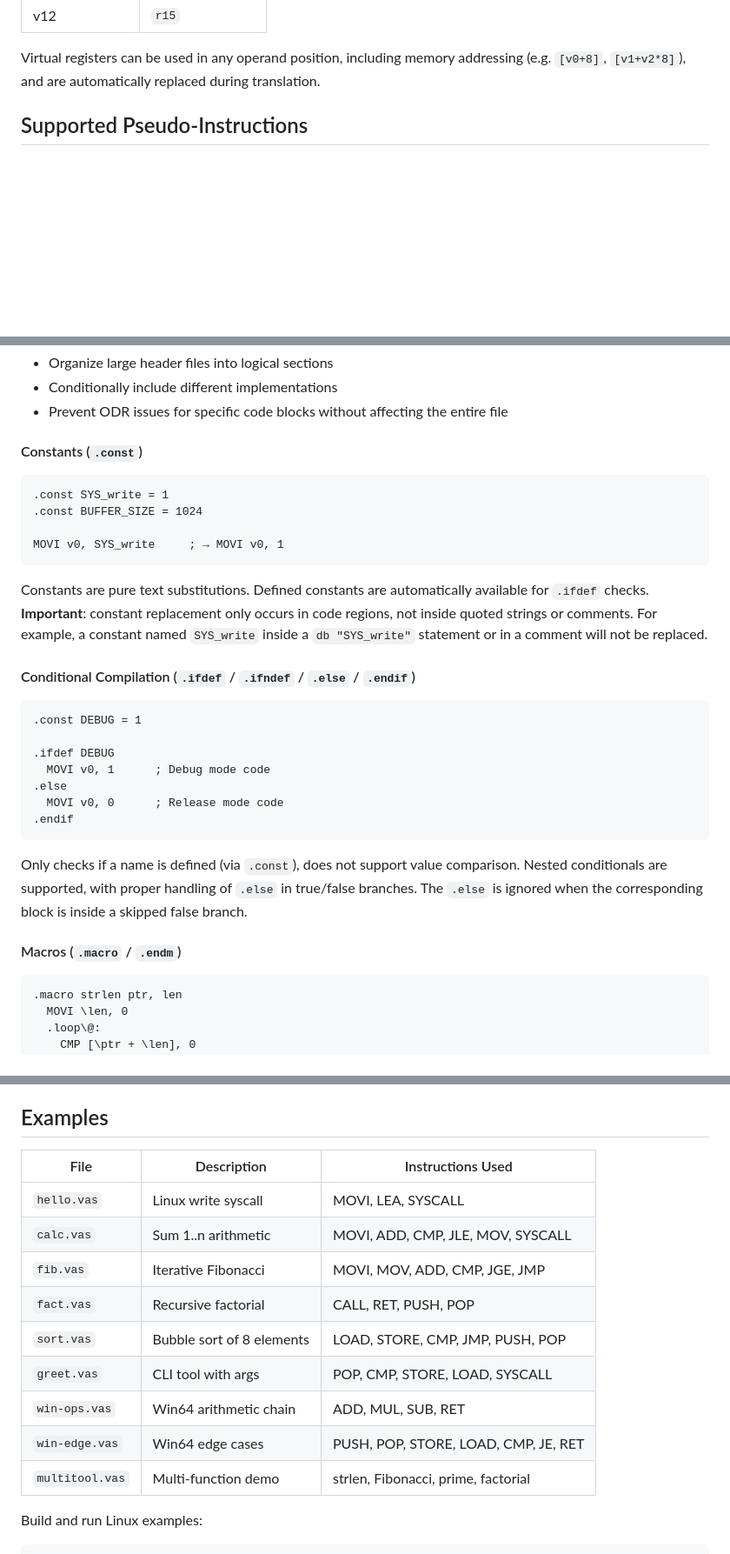
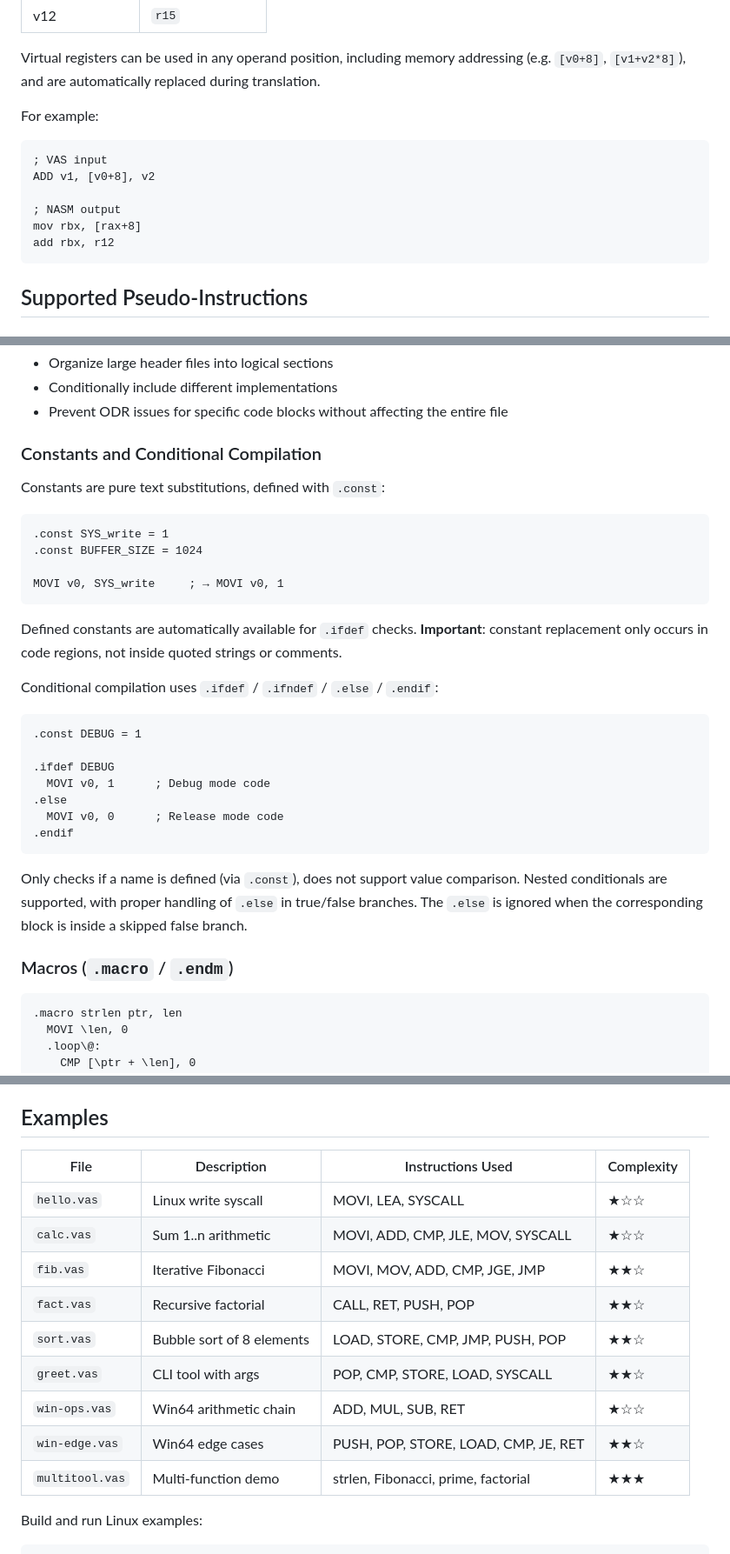
Before and after one commit to 0xA672/Vas, a Markdown page: README.md, 3 parts joined by grey strips. Shown at 87% size. GitHub-like rendering; blank space fills up the shorter version.

Commit message:
Enhance README with build instructions and documentation
Updated README with additional build instructions, improved clarity on virtual register usage, and enhanced documentation on directives and examples.

````diff
--- a/README.md
+++ b/README.md
@@ -105,6 +109,16 @@ hello.exe
 | v12              | `r15`             |
 
 Virtual registers can be used in any operand position, including memory addressing (e.g. `[v0+8]`, `[v1+v2*8]`), and are automatically replaced during translation.
+
+For example:
+```asm
+; VAS input
+ADD v1, [v0+8], v2
+
+; NASM output
+mov rbx, [rax+8]
+add rbx, r12
+```
 
 ## Supported Pseudo-Instructions
 
@@ -270,7 +284,9 @@ For fine-grained control over code blocks, use `.once begin <name>` and `.once e
 - Conditionally include different implementations
 - Prevent ODR issues for specific code blocks without affecting the entire file
 
-#### Constants (`.const`)
+### Constants and Conditional Compilation
+
+Constants are pure text substitutions, defined with `.const`:
 
 ```asm
 .const SYS_write = 1
@@ -279,9 +295,9 @@ For fine-grained control over code blocks, use `.once begin <name>` and `.once e
 MOVI v0, SYS_write     ; → MOVI v0, 1
 ```
 
-Constants are pure text substitutions. Defined constants are automatically available for `.ifdef` checks. **Important**: constant replacement only occurs in code regions, not inside quoted strings or comments. For example, a constant named `SYS_write` inside a `db "SYS_write"` statement or in a comment will not be replaced.
+Defined constants are automatically available for `.ifdef` checks. **Important**: constant replacement only occurs in code regions, not inside quoted strings or comments.
 
-#### Conditional Compilation (`.ifdef` / `.ifndef` / `.else` / `.endif`)
+Conditional compilation uses `.ifdef` / `.ifndef` / `.else` / `.endif`:
 
 ```asm
 .const DEBUG = 1
@@ -295,7 +311,7 @@ Constants are pure text substitutions. Defined constants are automatically avail
 
 Only checks if a name is defined (via `.const`), does not support value comparison. Nested conditionals are supported, with proper handling of `.else` in true/false branches. The `.else` is ignored when the corresponding block is inside a skipped false branch.
 
-#### Macros (`.macro` / `.endm`)
+### Macros (`.macro` / `.endm`)
 
 ```asm
 .macro strlen ptr, len
@@ -470,17 +486,17 @@ VAS's optimization passes have been formally verified via exhaustive enumeration
 
 ## Examples
 
-| File | Description | Instructions Used |
-|------|-------------|-------------------|
-| `hello.vas` | Linux write syscall | MOVI, LEA, SYSCALL |
-| `calc.vas` | Sum 1..n arithmetic | MOVI, ADD, CMP, JLE, MOV, SYSCALL |
-| `fib.vas` | Iterative Fibonacci | MOVI, MOV, ADD, CMP, JGE, JMP |
-| `fact.vas` | Recursive factorial | CALL, RET, PUSH, POP |
-| `sort.vas` | Bubble sort of 8 elements | LOAD, STORE, CMP, JMP, PUSH, POP |
-| `greet.vas` | CLI tool with args | POP, CMP, STORE, LOAD, SYSCALL |
-| `win-ops.vas` | Win64 arithmetic chain | ADD, MUL, SUB, RET |
-| `win-edge.vas` | Win64 edge cases | PUSH, POP, STORE, LOAD, CMP, JE, RET |
-| `multitool.vas` | Multi-function demo | strlen, Fibonacci, prime, factorial |
+| File | Description | Instructions Used | Complexity |
+|------|-------------|-------------------|------------|
+| `hello.vas` | Linux write syscall | MOVI, LEA, SYSCALL | ★☆☆ |
+| `calc.vas` | Sum 1..n arithmetic | MOVI, ADD, CMP, JLE, MOV, SYSCALL | ★☆☆ |
+| `fib.vas` | Iterative Fibonacci | MOVI, MOV, ADD, CMP, JGE, JMP | ★★☆ |
+| `fact.vas` | Recursive factorial | CALL, RET, PUSH, POP | ★★☆ |
+| `sort.vas` | Bubble sort of 8 elements | LOAD, STORE, CMP, JMP, PUSH, POP | ★★☆ |
+| `greet.vas` | CLI tool with args | POP, CMP, STORE, LOAD, SYSCALL | ★★☆ |
+| `win-ops.vas` | Win64 arithmetic chain | ADD, MUL, SUB, RET | ★☆☆ |
+| `win-edge.vas` | Win64 edge cases | PUSH, POP, STORE, LOAD, CMP, JE, RET | ★★☆ |
+| `multitool.vas` | Multi-function demo | strlen, Fibonacci, prime, factorial | ★★★ |
 
 Build and run Linux examples:
 ```bash
````
Also changed, not shown: other parts of README.md (+15 -9 lines).
